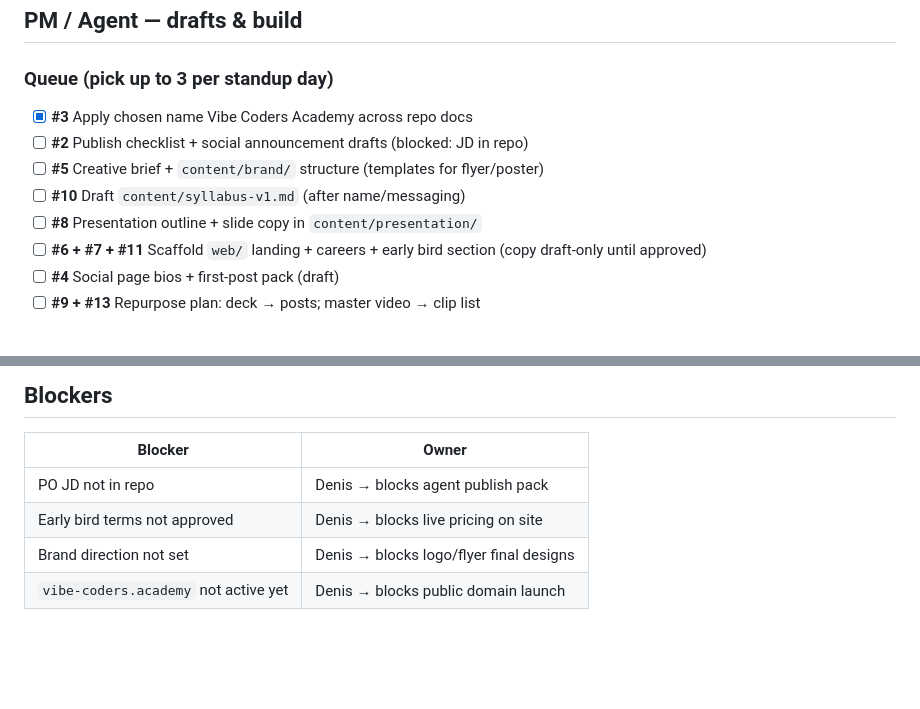
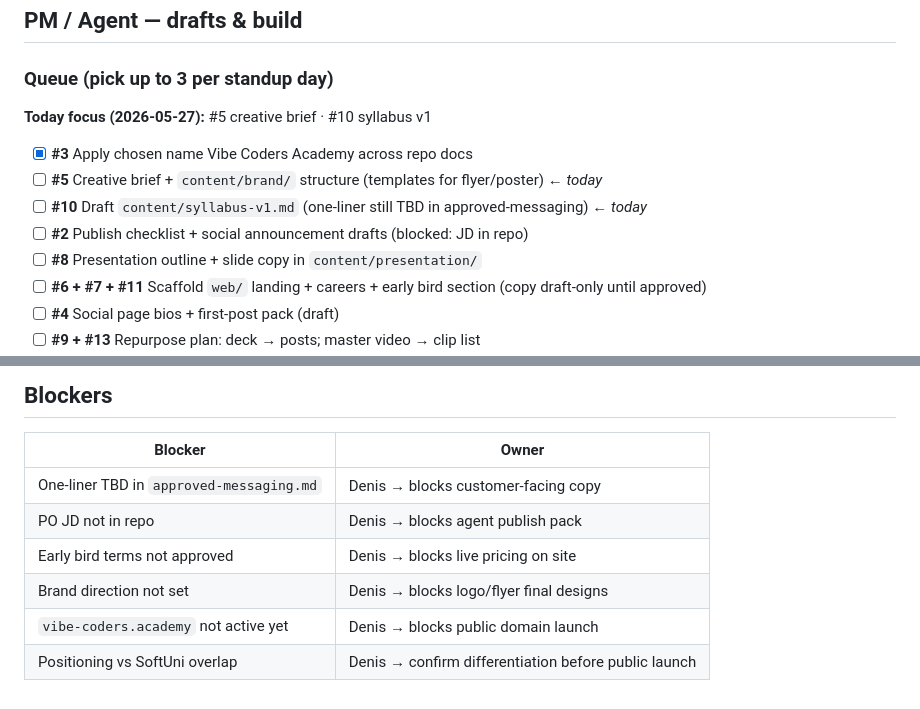
Before and after one commit to denistiano/cursor-automations, a Markdown page: planning/TODO.md, 2 parts joined by grey strips. Rendered like a GitHub page; blank space fills up the shorter version.

Commit message:
PM standup 2026-05-27: name locked, competitor scan done, syllabus focus
Co-authored-by: denistiano <denistiano@users.noreply.github.com>

```diff
--- a/planning/TODO.md
+++ b/planning/TODO.md
@@ -30,10 +30,12 @@
 
 ### Queue (pick up to 3 per standup day)
 
+**Today focus (2026-05-27):** #5 creative brief · #10 syllabus v1
+
 - [x] **#3** Apply chosen name Vibe Coders Academy across repo docs
+- [ ] **#5** Creative brief + `content/brand/` structure (templates for flyer/poster) ← *today*
+- [ ] **#10** Draft `content/syllabus-v1.md` (one-liner still TBD in approved-messaging) ← *today*
 - [ ] **#2** Publish checklist + social announcement drafts (blocked: JD in repo)
-- [ ] **#5** Creative brief + `content/brand/` structure (templates for flyer/poster)
-- [ ] **#10** Draft `content/syllabus-v1.md` (after name/messaging)
 - [ ] **#8** Presentation outline + slide copy in `content/presentation/`
 - [ ] **#6 + #7 + #11** Scaffold `web/` landing + careers + early bird section (copy draft-only until approved)
 - [ ] **#4** Social page bios + first-post pack (draft)
@@ -73,7 +75,9 @@
 
 | Blocker | Owner |
 |---------|--------|
+| One-liner TBD in `approved-messaging.md` | Denis → blocks customer-facing copy |
 | PO JD not in repo | Denis → blocks agent publish pack |
 | Early bird terms not approved | Denis → blocks live pricing on site |
 | Brand direction not set | Denis → blocks logo/flyer final designs |
 | `vibe-coders.academy` not active yet | Denis → blocks public domain launch |
+| Positioning vs SoftUni overlap | Denis → confirm differentiation before public launch |
```
Also changed, not shown: planning/standups/2026-05-27.md (added, +32 -0 lines).
